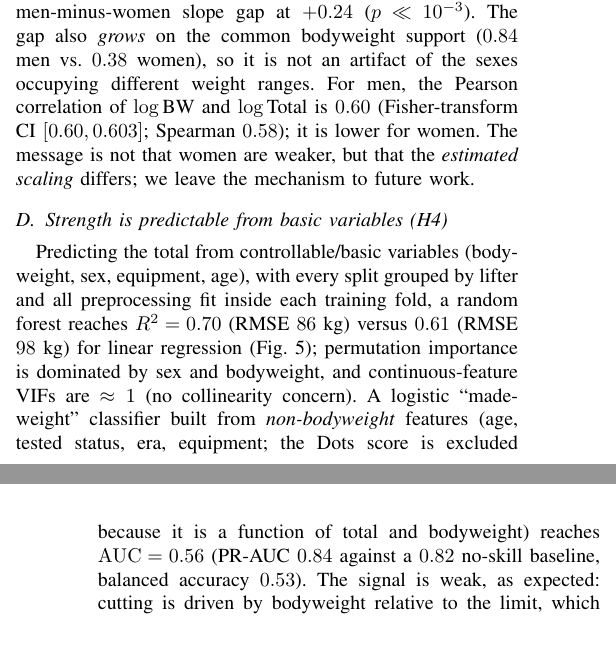
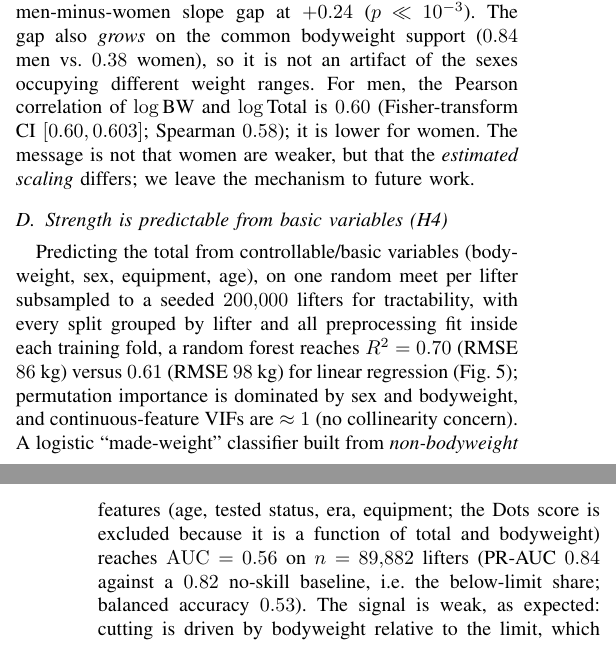
Before and after one commit to adirelm/opl-stat-theory, a LaTeX paper (paper/main.tex): two parts of the columns of pages 2 and 3 of 6, joined at a grey line, cut so that both start at the same text. Compiled offline with pdfLaTeX.

Commit message:
Round-4 polish: single figure numbering, H4 sample sizes stated, Python version in README
Figures: the in-image titles no longer carry a "Fig N." prefix -- in the compiled
paper each figure number appeared twice (bold in-image title directly above the
IEEE caption); the caption is now the single source of numbering, and the
descriptive titles remain for the README and notebook where no caption exists.

Paper: H4 was the only analysis without a stated sample size -- the regression
now says it runs on one random meet per lifter subsampled to a seeded 200,000
lifters, and the classifier reports n=89,882 with the no-skill baseline tied to
the below-limit share. Still 6 pages, 0 overfull, no undefined refs.

README: the reproduce block now names Python 3.12 (pinned wheels are built for
it), so a grader on a different interpreter is not surprised mid-install.

```diff
--- a/paper/main.tex
+++ b/paper/main.tex
@@ -204,15 +204,16 @@ all-row OLS fits; the headline per-lifter HC3 exponents are $0.75$ (men) / $0.51
 
 \subsection{Strength is predictable from basic variables (H4)}
 Predicting the total from controllable/basic variables (bodyweight, sex, equipment,
-age), with every split grouped by lifter and all preprocessing fit inside each
-training fold, a random forest reaches $R^2=0.70$ (RMSE $86$~kg) versus $0.61$
+age), on one random meet per lifter subsampled to a seeded $200{,}000$ lifters for
+tractability, with every split grouped by lifter and all preprocessing fit inside
+each training fold, a random forest reaches $R^2=0.70$ (RMSE $86$~kg) versus $0.61$
 (RMSE $98$~kg) for linear regression (Fig.~\ref{fig:pred}); permutation importance
 is dominated by sex and bodyweight, and continuous-feature VIFs are $\approx1$
 (no collinearity concern). A logistic ``made-weight'' classifier built from
 \emph{non-bodyweight} features (age, tested status, era, equipment; the Dots
 score is excluded because it is a function of total and bodyweight) reaches
-$\mathrm{AUC}=0.56$ (PR-AUC $0.84$ against a $0.82$ no-skill baseline, balanced
-accuracy $0.53$). The signal is weak,
+$\mathrm{AUC}=0.56$ on $n=89{,}882$ lifters (PR-AUC $0.84$ against a $0.82$
+no-skill baseline, i.e.\ the below-limit share; balanced accuracy $0.53$). The signal is weak,
 as expected: cutting is driven by bodyweight relative to the limit, which defines
 the label and which these features omit.
 
```
Also changed, not shown: README.md, figures/fig1_quantization.png, figures/fig2_bunching.png, figures/fig3_all_limits.png, figures/fig4_allometry.png, figures/fig5_prediction.png, figures/fig6_structure.png, figures/fig7_breadth.png, figures/fig8_normality.png, paper/main.pdf, 1 other file.
